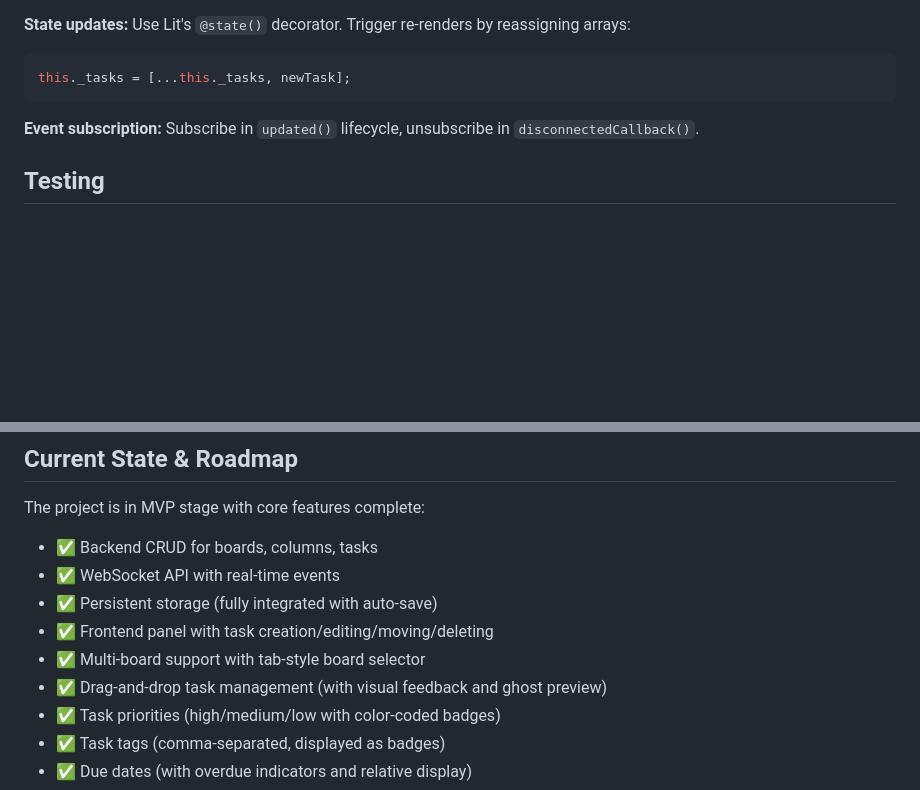
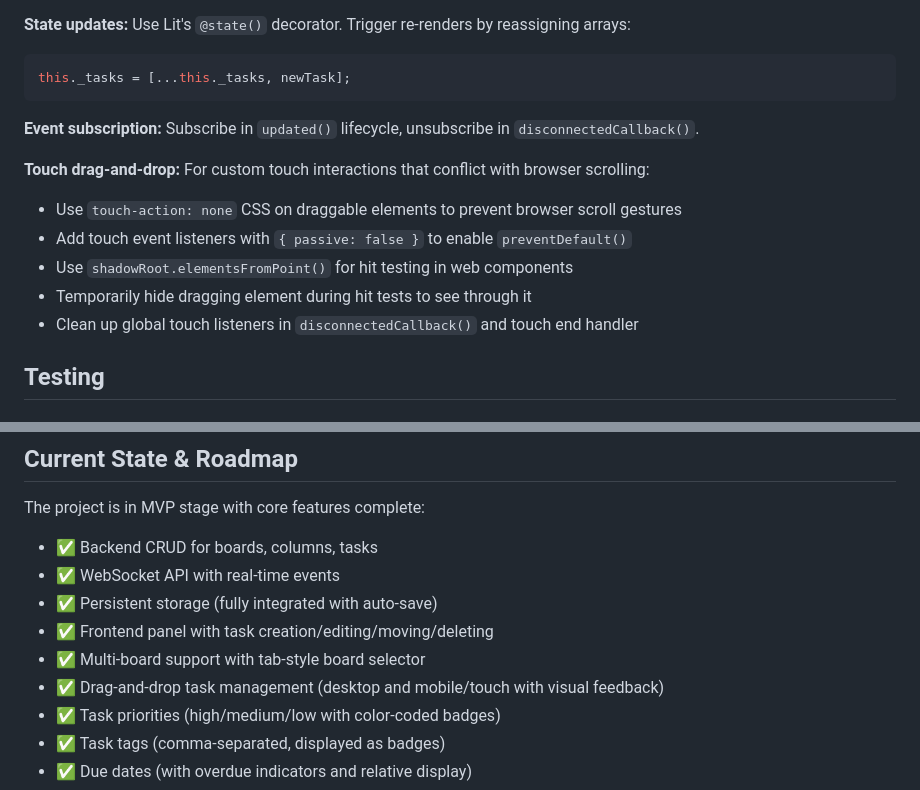
Before and after one commit to aknarts/DoBeeDo, a Markdown page: CLAUDE.md, 2 parts joined by grey strips. Rendered like a GitHub page; blank space fills up the shorter version.

Commit message:
Update documentation for mobile drag-and-drop completion
- Updated roadmap to reflect drag-and-drop now works on mobile/touch
- Added Touch drag-and-drop section to Frontend Conventions with key patterns:
  - touch-action: none CSS for preventing scroll conflicts
  - passive: false for touch listeners
  - shadowRoot.elementsFromPoint for web component hit testing
  - Visibility hiding technique for accurate hit tests

```diff
--- a/CLAUDE.md
+++ b/CLAUDE.md
@@ -195,6 +195,14 @@ this._tasks = [...this._tasks, newTask];
 **Event subscription:**
 Subscribe in `updated()` lifecycle, unsubscribe in `disconnectedCallback()`.
 
+**Touch drag-and-drop:**
+For custom touch interactions that conflict with browser scrolling:
+- Use `touch-action: none` CSS on draggable elements to prevent browser scroll gestures
+- Add touch event listeners with `{ passive: false }` to enable `preventDefault()`
+- Use `shadowRoot.elementsFromPoint()` for hit testing in web components
+- Temporarily hide dragging element during hit tests to see through it
+- Clean up global touch listeners in `disconnectedCallback()` and touch end handler
+
 ## Testing
 
 ### Backend Tests
@@ -228,7 +236,7 @@ The project is in MVP stage with core features complete:
 - ✅ Persistent storage (fully integrated with auto-save)
 - ✅ Frontend panel with task creation/editing/moving/deleting
 - ✅ Multi-board support with tab-style board selector
-- ✅ Drag-and-drop task management (with visual feedback and ghost preview)
+- ✅ Drag-and-drop task management (desktop and mobile/touch with visual feedback)
 - ✅ Task priorities (high/medium/low with color-coded badges)
 - ✅ Task tags (comma-separated, displayed as badges)
 - ✅ Due dates (with overdue indicators and relative display)
```
